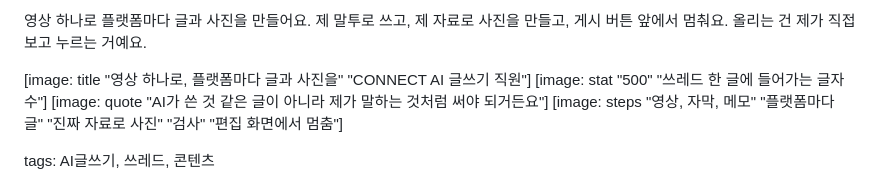
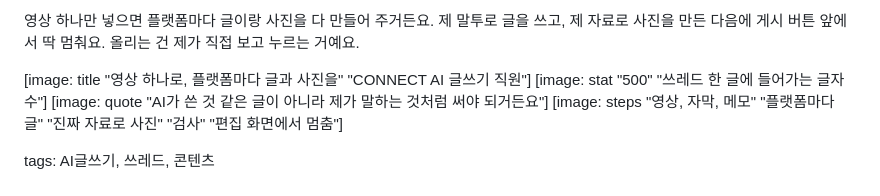
Before and after one commit to wonseokjung/connect-ai-writer, a Markdown page: examples/posts/instagram.md, the part around the change. GitHub-like rendering.

```diff
--- a/examples/posts/instagram.md
+++ b/examples/posts/instagram.md
@@ -1,5 +1,5 @@
-영상 하나로 플랫폼마다 글과 사진을 만들어요.
-제 말투로 쓰고, 제 자료로 사진을 만들고, 게시 버튼 앞에서 멈춰요.
+영상 하나만 넣으면 플랫폼마다 글이랑 사진을 다 만들어 주거든요.
+제 말투로 글을 쓰고, 제 자료로 사진을 만든 다음에 게시 버튼 앞에서 딱 멈춰요.
 올리는 건 제가 직접 보고 누르는 거예요.
 
 [image: title "영상 하나로, 플랫폼마다 글과 사진을" "CONNECT AI 글쓰기 직원"]
```
Also changed, not shown: README.ko.md (+3 -3 lines), docs/showcase/threads_preview.jpg, docs/showcase/x_preview.jpg.
